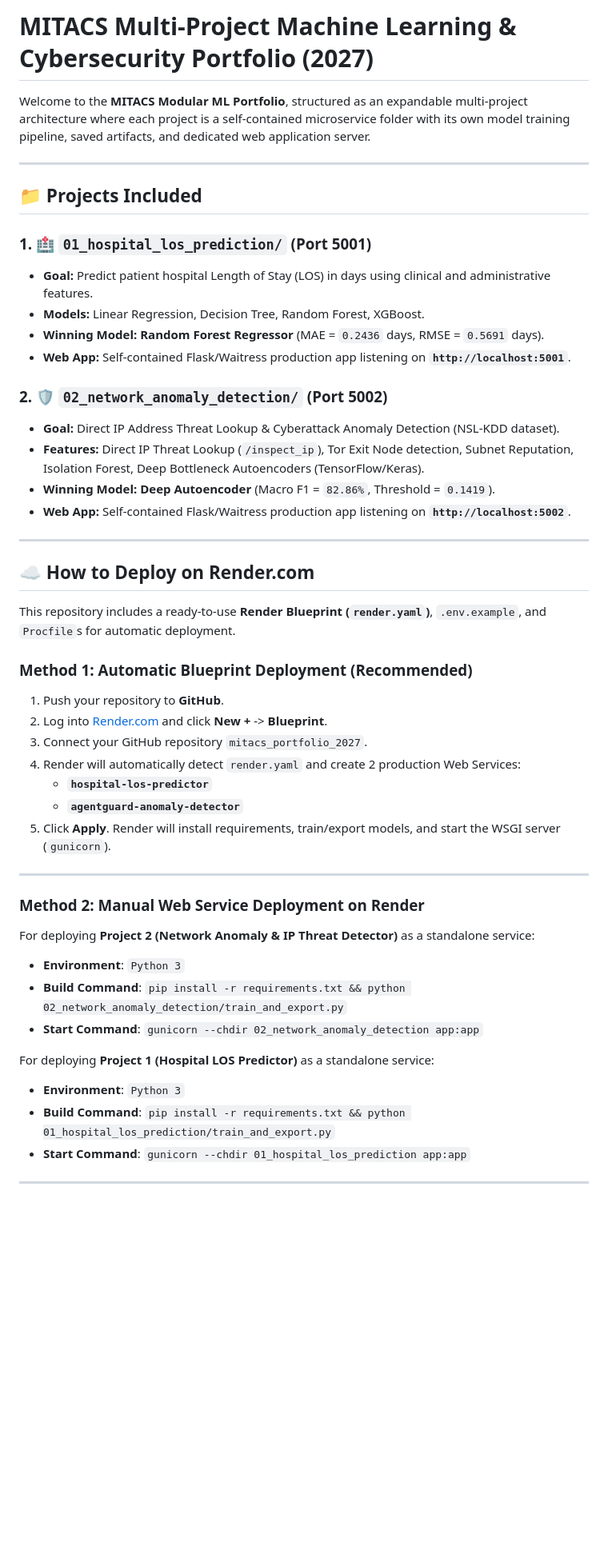
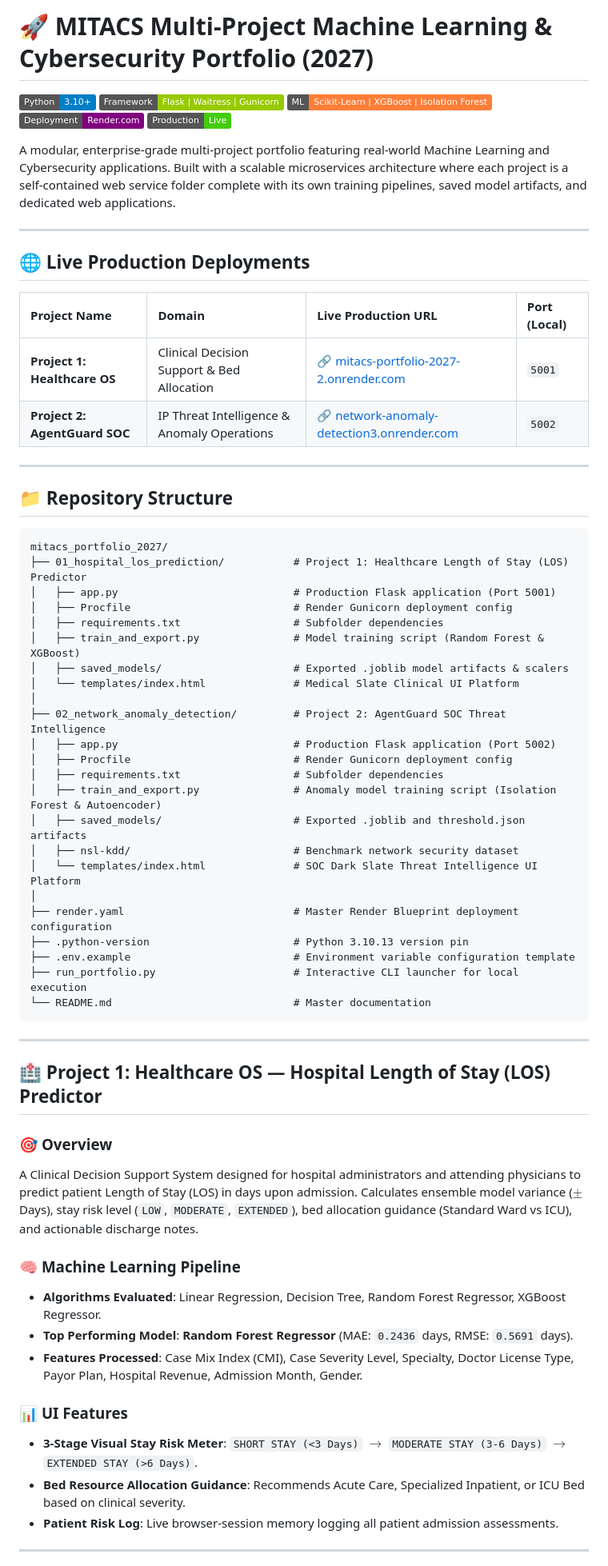
Before and after one commit to PrathameshDDesai/mitacs_portfolio_2027, a Markdown page: README.md, the part around one of its changes. Shown at 80% size. Drawn GitHub-style; badges without logos; blank space fills up the shorter version.

Commit message:
Update README.md with live Render production URLs, architectural documentation, API specs, and setup guide

````diff
--- a/README.md
+++ b/README.md
@@ -1,50 +1,68 @@
-# MITACS Multi-Project Machine Learning & Cybersecurity Portfolio (2027)
+# 🚀 MITACS Multi-Project Machine Learning & Cybersecurity Portfolio (2027)
 
-Welcome to the **MITACS Modular ML Portfolio**, structured as an expandable multi-project architecture where each project is a self-contained microservice folder with its own model training pipeline, saved artifacts, and dedicated web application server.
+![Python Version](https://img.shields.io/badge/Python-3.10%2B-blue.svg)
+![Framework](https://img.shields.io/badge/Framework-Flask%20%7C%20Waitress%20%7C%20Gunicorn-green.svg)
+![Machine Learning](https://img.shields.io/badge/ML-Scikit--Learn%20%7C%20XGBoost%20%7C%20Isolation%20Forest-orange.svg)
+![Deployment](https://img.shields.io/badge/Deployment-Render.com-purple.svg)
+![Status](https://img.shields.io/badge/Production-Live-success.svg)
+
+A modular, enterprise-grade multi-project portfolio featuring real-world Machine Learning and Cybersecurity applications. Built with a scalable microservices architecture where each project is a self-contained web service folder complete with its own training pipelines, saved model artifacts, and dedicated web applications.
 
 ---
 
-## 📁 Projects Included
+## 🌐 Live Production Deployments
 
-### 1. 🏥 `01_hospital_los_prediction/` (Port 5001)
-- **Goal:** Predict patient hospital Length of Stay (LOS) in days using clinical and administrative features.
-- **Models:** Linear Regression, Decision Tree, Random Forest, XGBoost.
-- **Winning Model:** **Random Forest Regressor** (MAE = `0.2436` days, RMSE = `0.5691` days).
-- **Web App:** Self-contained Flask/Waitress production app listening on **`http://localhost:5001`**.
-
-### 2. 🛡️ `02_network_anomaly_detection/` (Port 5002)
-- **Goal:** Direct IP Address Threat Lookup & Cyberattack Anomaly Detection (NSL-KDD dataset).
-- **Features:** Direct IP Threat Lookup (`/inspect_ip`), Tor Exit Node detection, Subnet Reputation, Isolation Forest, Deep Bottleneck Autoencoders (TensorFlow/Keras).
-- **Winning Model:** **Deep Autoencoder** (Macro F1 = `82.86%`, Threshold = `0.1419`).
-- **Web App:** Self-contained Flask/Waitress production app listening on **`http://localhost:5002`**.
+| Project Name | Domain | Live Production URL | Port (Local) |
+| :--- | :--- | :--- | :--- |
+| **Project 1: Healthcare OS** | Clinical Decision Support & Bed Allocation | 🔗 [mitacs-portfolio-2027-2.onrender.com](https://mitacs-portfolio-2027-2.onrender.com/) | `5001` |
+| **Project 2: AgentGuard SOC** | IP Threat Intelligence & Anomaly Operations | 🔗 [network-anomaly-detection3.onrender.com](https://network-anomaly-detection3.onrender.com/) | `5002` |
 
 ---
 
-## ☁️ How to Deploy on Render.com
+## 📁 Repository Structure
 
-This repository includes a ready-to-use **Render Blueprint (`render.yaml`)**, `.env.example`, and `Procfile`s for automatic deployment.
-
-### **Method 1: Automatic Blueprint Deployment (Recommended)**
-1. Push your repository to **GitHub**.
-2. Log into [Render.com](https://render.com) and click **New +** -> **Blueprint**.
-3. Connect your GitHub repository `mitacs_portfolio_2027`.
-4. Render will automatically detect `render.yaml` and create 2 production Web Services:
-   - **`hospital-los-predictor`**
-   - **`agentguard-anomaly-detector`**
-5. Click **Apply**. Render will install requirements, train/export models, and start the WSGI server (`gunicorn`).
+```text
+mitacs_portfolio_2027/
+├── 01_hospital_los_prediction/           # Project 1: Healthcare Length of Stay (LOS) Predictor
+│   ├── app.py                            # Production Flask application (Port 5001)
+│   ├── Procfile                          # Render Gunicorn deployment config
+│   ├── requirements.txt                  # Subfolder dependencies
+│   ├── train_and_export.py               # Model training script (Random Forest & XGBoost)
+│   ├── saved_models/                     # Exported .joblib model artifacts & scalers
+│   └── templates/index.html              # Medical Slate Clinical UI Platform
+│
+├── 02_network_anomaly_detection/         # Project 2: AgentGuard SOC Threat Intelligence
+│   ├── app.py                            # Production Flask application (Port 5002)
+│   ├── Procfile                          # Render Gunicorn deployment config
+│   ├── requirements.txt                  # Subfolder dependencies
+│   ├── train_and_export.py               # Anomaly model training script (Isolation Forest & Autoencoder)
+│   ├── saved_models/                     # Exported .joblib and threshold.json artifacts
+│   ├── nsl-kdd/                          # Benchmark network security dataset
+│   └── templates/index.html              # SOC Dark Slate Threat Intelligence UI Platform
+│
+├── render.yaml                           # Master Render Blueprint deployment configuration
+├── .python-version                       # Python 3.10.13 version pin
+├── .env.example                          # Environment variable configuration template
+├── run_portfolio.py                      # Interactive CLI launcher for local execution
+└── README.md                             # Master documentation
+```
 
 ---
 
-### **Method 2: Manual Web Service Deployment on Render**
-For deploying **Project 2 (Network Anomaly & IP Threat Detector)** as a standalone service:
-* **Environment**: `Python 3`
-* **Build Command**: `pip install -r requirements.txt && python 02_network_anomaly_detection/train_and_export.py`
-* **Start Command**: `gunicorn --chdir 02_network_anomaly_detection app:app`
+## 🏥 Project 1: Healthcare OS — Hospital Length of Stay (LOS) Predictor
 
-For deploying **Project 1 (Hospital LOS Predictor)** as a standalone service:
-* **Environment**: `Python 3`
-* **Build Command**: `pip install -r requirements.txt && python 01_hospital_los_prediction/train_and_export.py`
-* **Start Command**: `gunicorn --chdir 01_hospital_los_prediction app:app`
+### 🎯 **Overview**
+A Clinical Decision Support System designed for hospital administrators and attending physicians to predict patient Length of Stay (LOS) in days upon admission. Calculates ensemble model variance ($\pm$ Days), stay risk level (`LOW`, `MODERATE`, `EXTENDED`), bed allocation guidance (Standard Ward vs ICU), and actionable discharge notes.
+
+### 🧠 **Machine Learning Pipeline**
+- **Algorithms Evaluated**: Linear Regression, Decision Tree, Random Forest Regressor, XGBoost Regressor.
+- **Top Performing Model**: **Random Forest Regressor** (MAE: `0.2436` days, RMSE: `0.5691` days).
+- **Features Processed**: Case Mix Index (CMI), Case Severity Level, Specialty, Doctor License Type, Payor Plan, Hospital Revenue, Admission Month, Gender.
+
+### 📊 **UI Features**
+- **3-Stage Visual Stay Risk Meter**: `SHORT STAY (<3 Days)` $\rightarrow$ `MODERATE STAY (3-6 Days)` $\rightarrow$ `EXTENDED STAY (>6 Days)`.
+- **Bed Resource Allocation Guidance**: Recommends Acute Care, Specialized Inpatient, or ICU Bed based on clinical severity.
+- **Patient Risk Log**: Live browser-session memory logging all patient admission assessments.
 
 ---
 
````
Also changed, not shown: other parts of README.md (+111 -27 lines).
